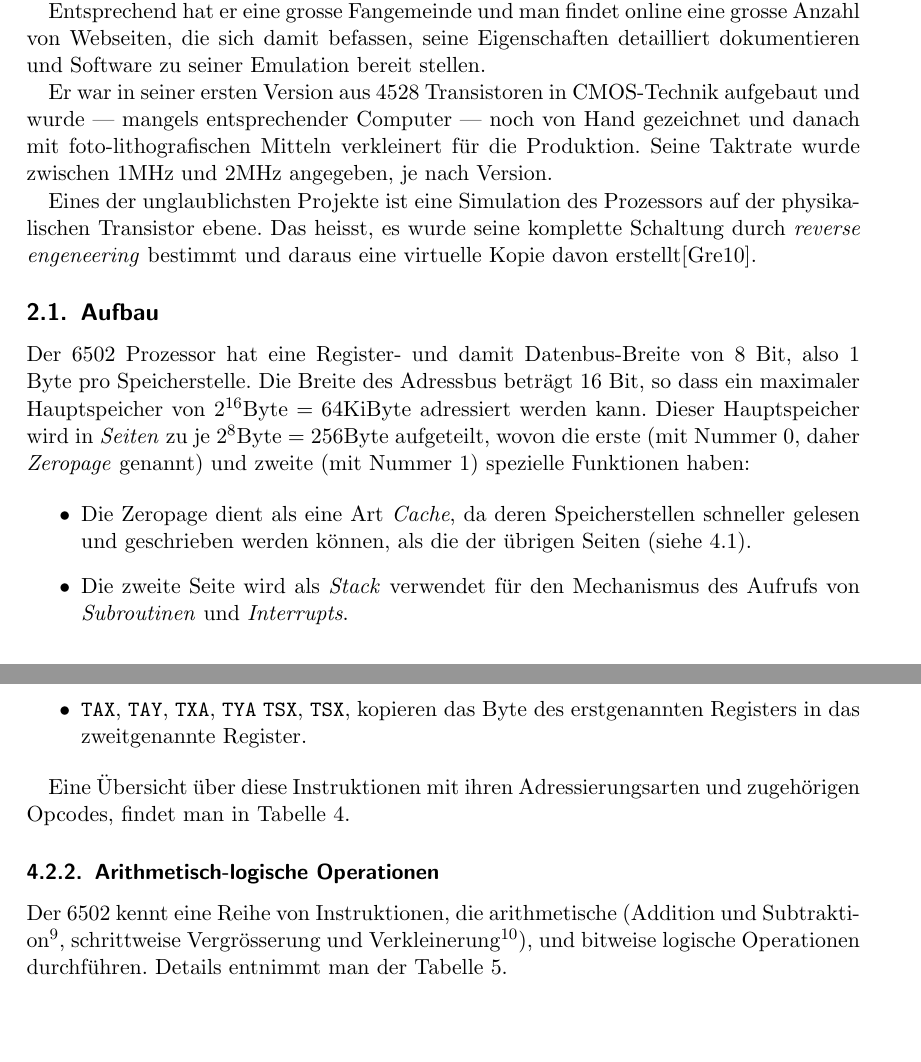
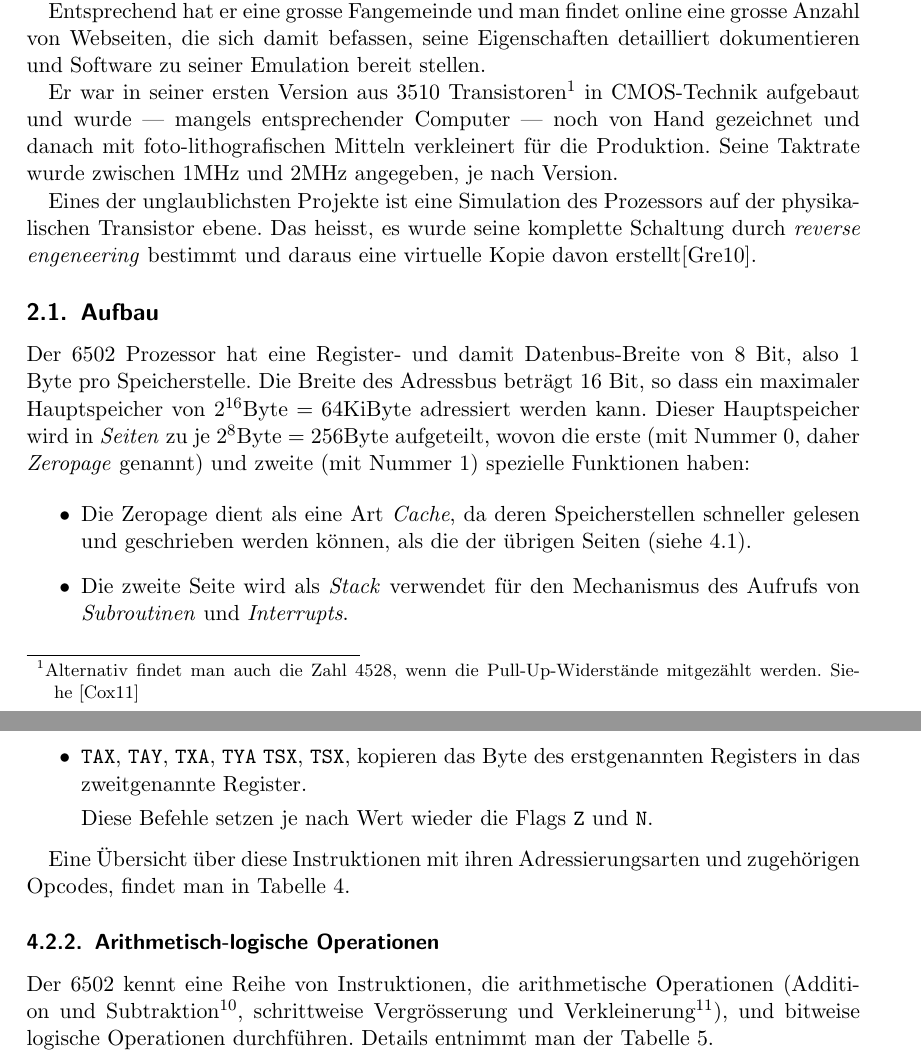
Before and after one commit to TobiasBaeumlin/6502Simulator, a LaTeX paper (docu/6502simulator.tex): two parts of pages 4 and 14 of 39, joined at a grey line, cut so that both start at the same text, the shorter picture padded with empty space. The pictures show the PDF file docu/6502simulator.pdf that the author committed with the source.

Commit message:
Some fixes in documentation

```diff
--- a/docu/6502simulator.tex
+++ b/docu/6502simulator.tex
@@ -167,11 +167,14 @@ grosse Anzahl von Webseiten, die sich damit befassen, seine
 Eigenschaften detailliert dokumentieren und Software zu seiner
 Emulation bereit stellen.
 
-Er war in seiner ersten Version aus 4528 Transistoren in CMOS-Technik
-aufgebaut und wurde --- mangels entsprechender Computer --- noch von
-Hand gezeichnet und danach mit foto-lithografischen Mitteln
-verkleinert für die Produktion.  Seine Taktrate wurde zwischen
-1\unit{MHz} und 2\unit{MHz} angegeben, je nach Version.
+Er war in seiner ersten Version aus 3510
+Transistoren\footnote{Alternativ findet man auch die Zahl 4528, wenn
+  die Pull-Up-Widerstände mitgezählt
+  werden. Siehe~\cite{MOS6502BestLayoutGuy}} in CMOS-Technik aufgebaut
+und wurde --- mangels entsprechender Computer --- noch von Hand
+gezeichnet und danach mit foto-lithografischen Mitteln verkleinert für
+die Produktion.  Seine Taktrate wurde zwischen 1\unit{MHz} und
+2\unit{MHz} angegeben, je nach Version.
 
 Eines der unglaublichsten Projekte ist eine Simulation des Prozessors
 auf der physikalischen Transistor ebene. Das heisst, es wurde seine
@@ -768,6 +772,8 @@ eine Reihe von Befehlen.
 \item \texttt{TAX}, \texttt{TAY}, \texttt{TXA}, \texttt{TYA}
   \texttt{TSX}, \texttt{TSX}, kopieren das Byte des erstgenannten
   Registers in das zweitgenannte Register.
+
+  Diese Befehle setzen je nach Wert wieder die Flags \zflag\ und \nflag.
 \end{itemize}
 
 
@@ -781,8 +787,8 @@ Tabelle~\ref{tab:datatransfer_instructions}.
 \label{sec:arithmetic_logic}
 
 Der 6502 kennt eine Reihe von Instruktionen, die arithmetische
-(Addition und Subtraktion\footnote{Multiplikation und Division sind
-  nicht implementiert.
+Operationen (Addition und Subtraktion\footnote{Multiplikation und
+  Division sind nicht implementiert.
 
   Diese sind aufwändig in der Hardware-Implementierung und blieben
   lange Zeit spezialisierten externen Coprozessoren überlassen
```
Also changed, not shown: docu/bibliography.bib (+9 -0 lines), docu/6502simulator.pdf, docu/6502simulator.tex (25 more changed lines).
